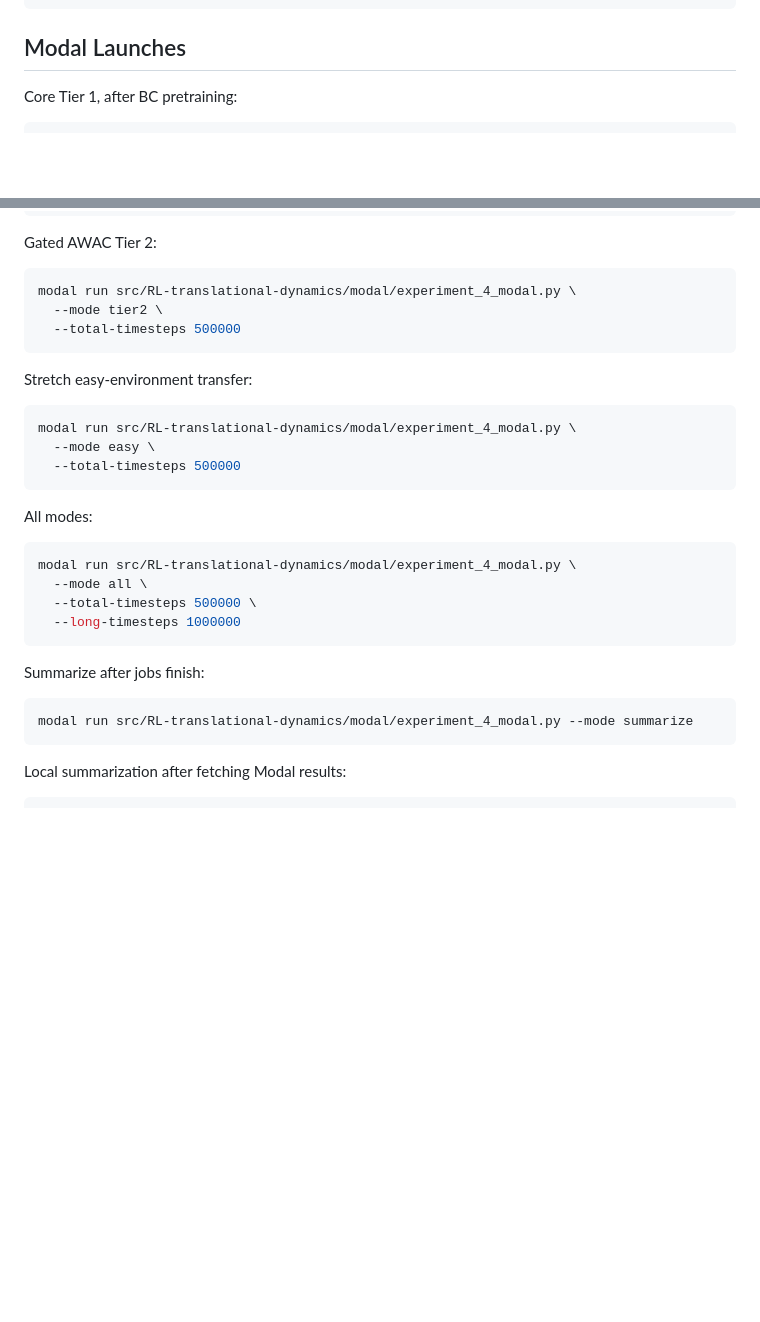
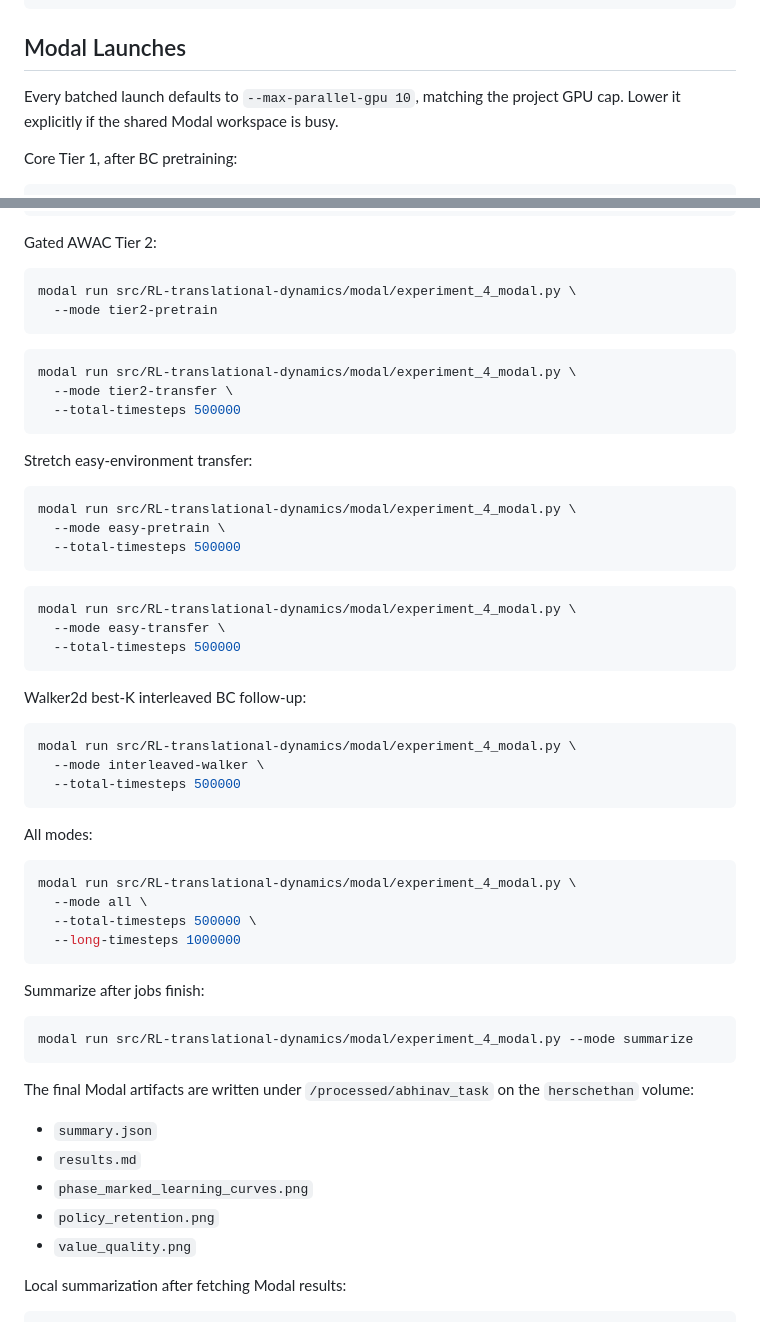
Before and after one commit to dcunhrya/RL-translational-dynamics, a Markdown page: experiments/abhinav_task/README.md, 2 parts joined by grey strips. GitHub-like rendering; blank space fills up the shorter version.

````diff
--- a/experiments/abhinav_task/README.md
+++ b/experiments/abhinav_task/README.md
@@ -91,6 +91,8 @@ python src/RL-translational-dynamics/exp4/check_starter_compatibility.py \
 
 ## Modal Launches
 
+Every batched launch defaults to `--max-parallel-gpu 10`, matching the project GPU cap. Lower it explicitly if the shared Modal workspace is busy.
+
 Core Tier 1, after BC pretraining:
 
 ```shell
@@ -119,7 +121,12 @@ Gated AWAC Tier 2:
 
 ```shell
 modal run src/RL-translational-dynamics/modal/experiment_4_modal.py \
-  --mode tier2 \
+  --mode tier2-pretrain
+```
+
+```shell
+modal run src/RL-translational-dynamics/modal/experiment_4_modal.py \
+  --mode tier2-transfer \
   --total-timesteps 500000
 ```
 
@@ -127,7 +134,21 @@ Stretch easy-environment transfer:
 
 ```shell
 modal run src/RL-translational-dynamics/modal/experiment_4_modal.py \
-  --mode easy \
+  --mode easy-pretrain \
+  --total-timesteps 500000
+```
+
+```shell
+modal run src/RL-translational-dynamics/modal/experiment_4_modal.py \
+  --mode easy-transfer \
+  --total-timesteps 500000
+```
+
+Walker2d best-K interleaved BC follow-up:
+
+```shell
+modal run src/RL-translational-dynamics/modal/experiment_4_modal.py \
+  --mode interleaved-walker \
   --total-timesteps 500000
 ```
 
@@ -146,6 +167,14 @@ Summarize after jobs finish:
 modal run src/RL-translational-dynamics/modal/experiment_4_modal.py --mode summarize
 ```
 
+The final Modal artifacts are written under `/processed/abhinav_task` on the `herschethan` volume:
+
+- `summary.json`
+- `results.md`
+- `phase_marked_learning_curves.png`
+- `policy_retention.png`
+- `value_quality.png`
+
 Local summarization after fetching Modal results:
 
 ```shell
````
Also changed, not shown: experiments/abhinav_task/results.md (added, +51 -0 lines).
